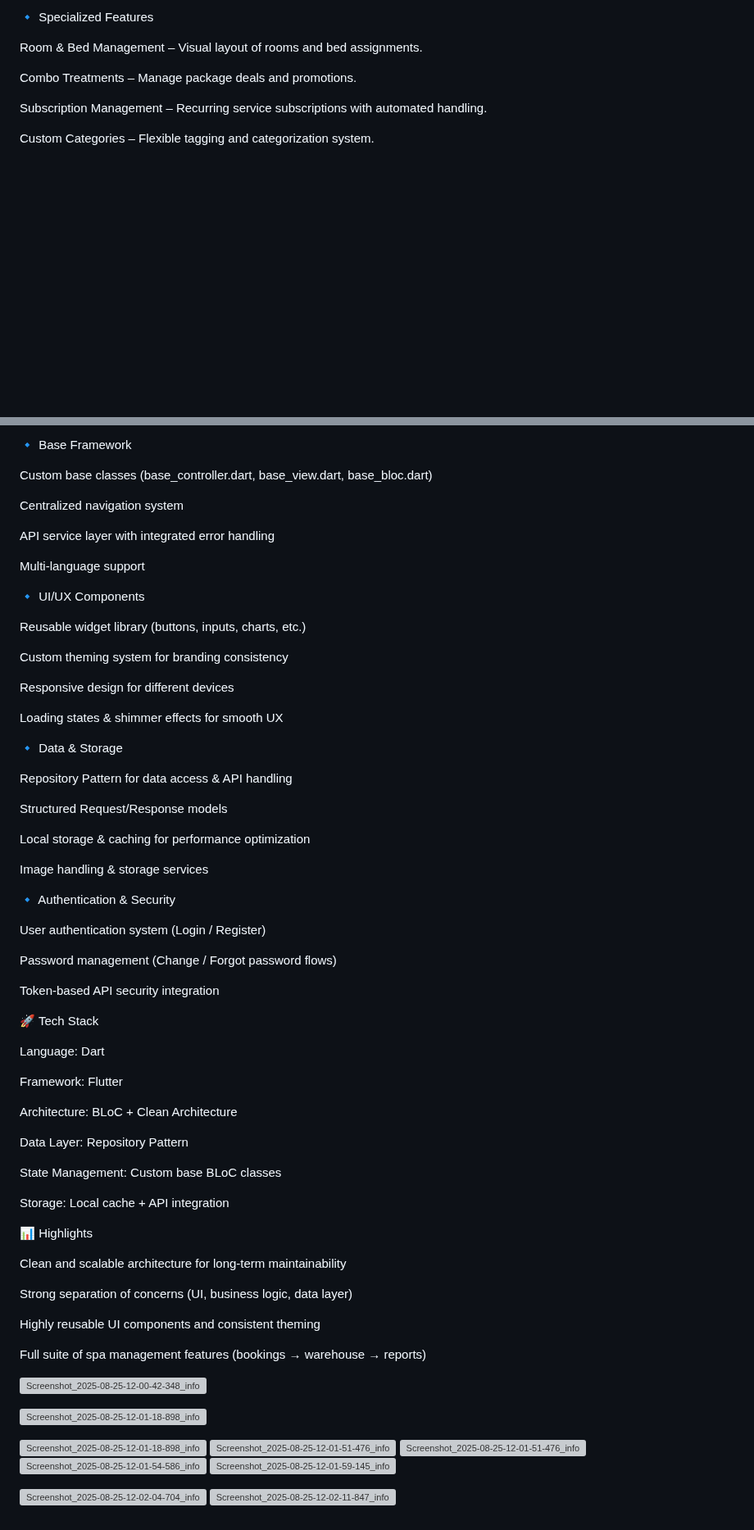
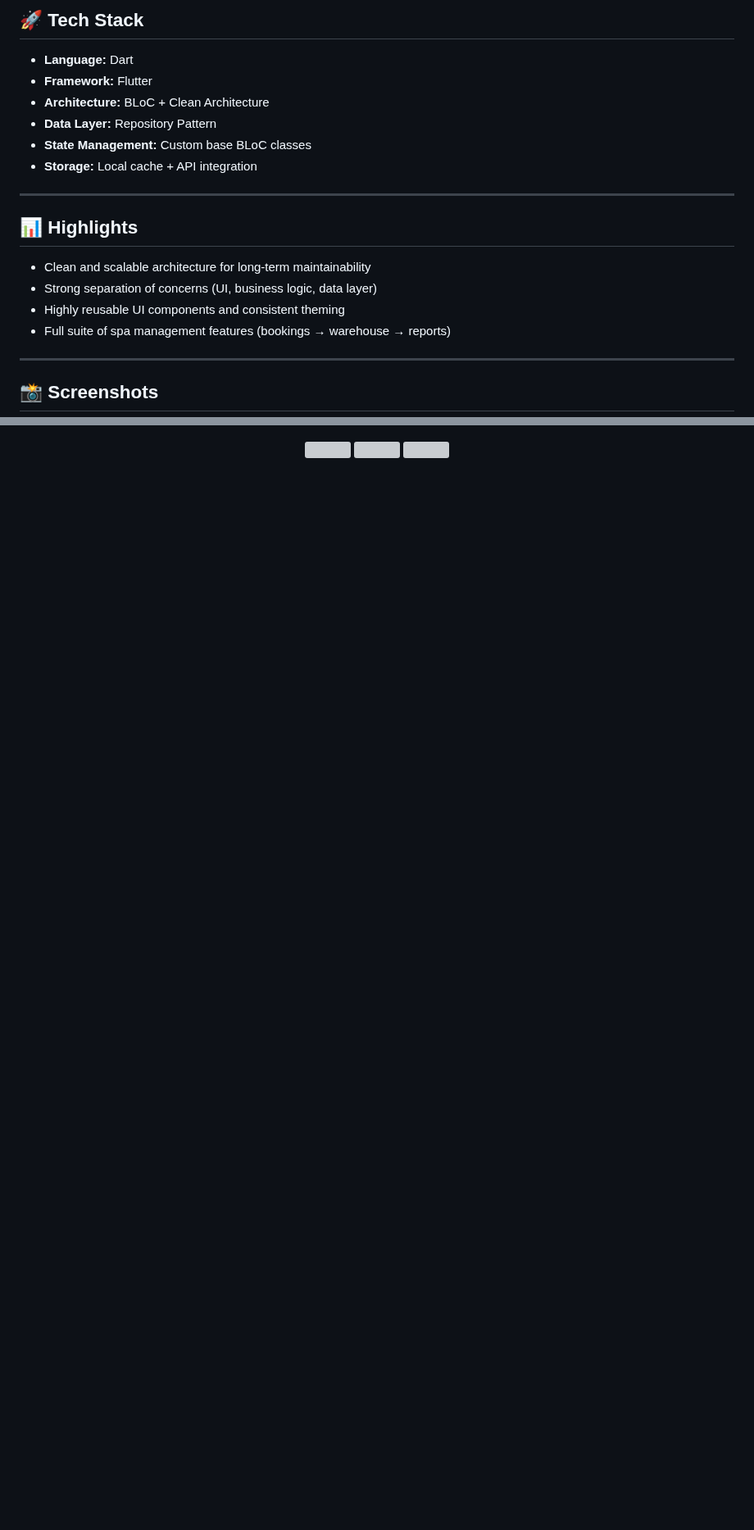
Before and after one commit to ThanhNg224/DSoft, a Markdown page: README.md, 2 parts joined by grey strips. Shown at 82% size. GitHub-like rendering; blank space fills up the shorter version; grey boxes are pictures that could not be loaded.

```diff
--- a/README.md
+++ b/README.md
@@ -33,11 +65,21 @@ Statistical Reports – Detailed analytics for sales, bookings, and performance.
 
-🔹 Specialized Features
+## 🚀 Tech Stack
+- **Language:** Dart
+- **Framework:** Flutter
+- **Architecture:** BLoC + Clean Architecture
+- **Data Layer:** Repository Pattern
+- **State Management:** Custom base BLoC classes
+- **Storage:** Local cache + API integration
 
-Room & Bed Management – Visual layout of rooms and bed assignments.
+---
 
-Combo Treatments – Manage package deals and promotions.
+## 📊 Highlights
+- Clean and scalable architecture for long-term maintainability
+- Strong separation of concerns (UI, business logic, data layer)
+- Highly reusable UI components and consistent theming
+- Full suite of spa management features (bookings → warehouse → reports)
 
-Subscription Management – Recurring service subscriptions with automated handling.
+---
 
-Custom Categories – Flexible tagging and categorization system.
+## 📸 Screenshots
 
@@ -52,75 +97,6 @@ Project Structure: Clean Architecture with separation of concerns
 
-🔹 Base Framework
-
-Custom base classes (base_controller.dart, base_view.dart, base_bloc.dart)
-
-Centralized navigation system
-
-API service layer with integrated error handling
-
-Multi-language support
-
-🔹 UI/UX Components
-
-Reusable widget library (buttons, inputs, charts, etc.)
-
-Custom theming system for branding consistency
-
-Responsive design for different devices
-
-Loading states & shimmer effects for smooth UX
-
-🔹 Data & Storage
-
-Repository Pattern for data access & API handling
-
-Structured Request/Response models
-
-Local storage & caching for performance optimization
-
-Image handling & storage services
-
-🔹 Authentication & Security
-
-User authentication system (Login / Register)
-
-Password management (Change / Forgot password flows)
-
-Token-based API security integration
-
-🚀 Tech Stack
-
-Language: Dart
-
-Framework: Flutter
-
-Architecture: BLoC + Clean Architecture
-
-Data Layer: Repository Pattern
-
-State Management: Custom base BLoC classes
-
-Storage: Local cache + API integration
-
-📊 Highlights
-
-Clean and scalable architecture for long-term maintainability
-
-Strong separation of concerns (UI, business logic, data layer)
-
-Highly reusable UI components and consistent theming
-
-Full suite of spa management features (bookings → warehouse → reports)
-
-![Screenshot_2025-08-25-12-00-42-348_info dsoft app](https://github.com/user-attachments/assets/7a1e5913-7a52-4cef-bc0e-03ff805e0e3e)
-
-![Screenshot_2025-08-25-12-01-18-898_info dsoft app](https://github.com/user-attachments/assets/41cdfbe3-9825-4f53-b647-f889686d1eaf)
-
-![Screenshot_2025-08-25-12-01-18-898_info dsoft app](https://github.com/user-attachments/assets/c114e069-c5b4-4815-ab86-d89093bf6a0e)
-![Screenshot_2025-08-25-12-01-51-476_info dsoft app](https://github.com/user-attachments/assets/ff959379-73ab-4646-b779-5d41c8acb2ff)
-![Screenshot_2025-08-25-12-01-51-476_info dsoft app](https://github.com/user-attachments/assets/b4b56b0d-638a-48a8-80fd-dbc633b87469)
-![Screenshot_2025-08-25-12-01-54-586_info dsoft app](https://github.com/user-attachments/assets/1db97ccb-dada-4b46-9f64-9adb4505acbf)
-![Screenshot_2025-08-25-12-01-59-145_info dsoft app](https://github.com/user-attachments/assets/e12e6584-5f60-4e54-9897-e5643451bbb1)
-
-![Screenshot_2025-08-25-12-02-04-704_info dsoft app](https://github.com/user-attachments/assets/23abcdcc-96b6-4676-a8df-96f03dfc12e4)
-![Screenshot_2025-08-25-12-02-11-847_info dsoft app](https://github.com/user-attachments/assets/b9861adb-422b-4940-92c0-823fb6fcf32b)
+<p align="center">
+  <img src="https://github.com/user-attachments/assets/e12e6584-5f60-4e54-9897-e5643451bbb1" width="250"/>
+  <img src="https://github.com/user-attachments/assets/23abcdcc-96b6-4676-a8df-96f03dfc12e4" width="250"/>
+  <img src="https://github.com/user-attachments/assets/b9861adb-422b-4940-92c0-823fb6fcf32b" width="250"/>
+</p>
```
Also changed, not shown: other parts of README.md (+58 -23 lines).
